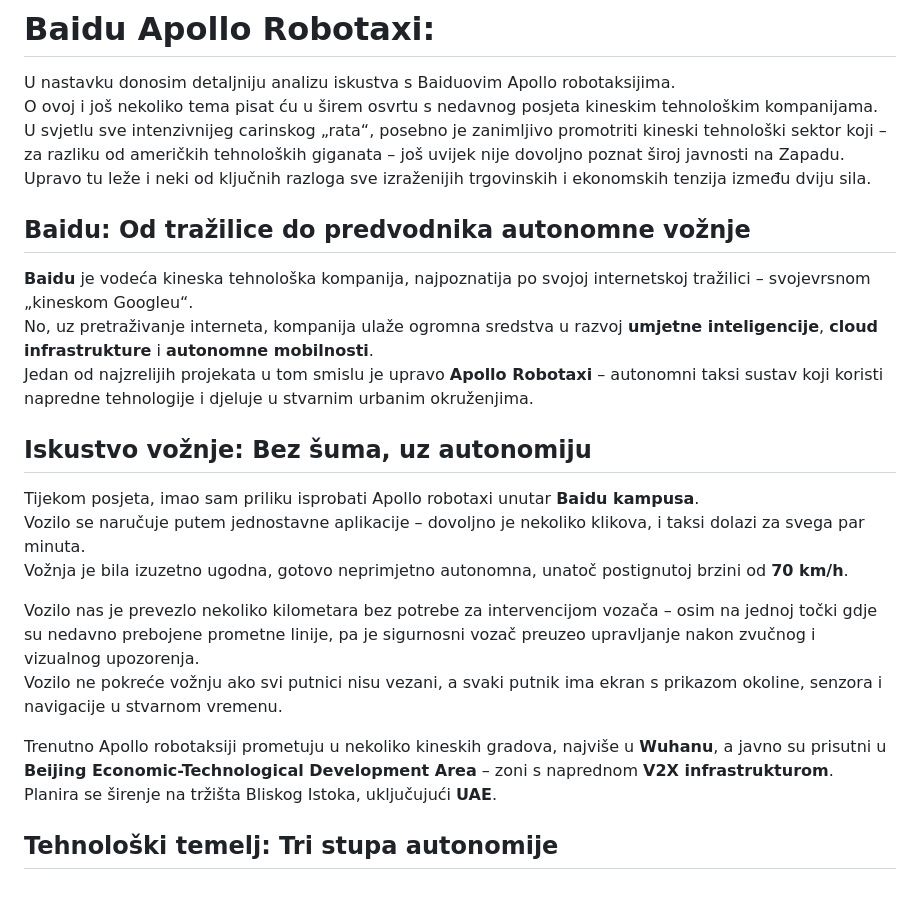
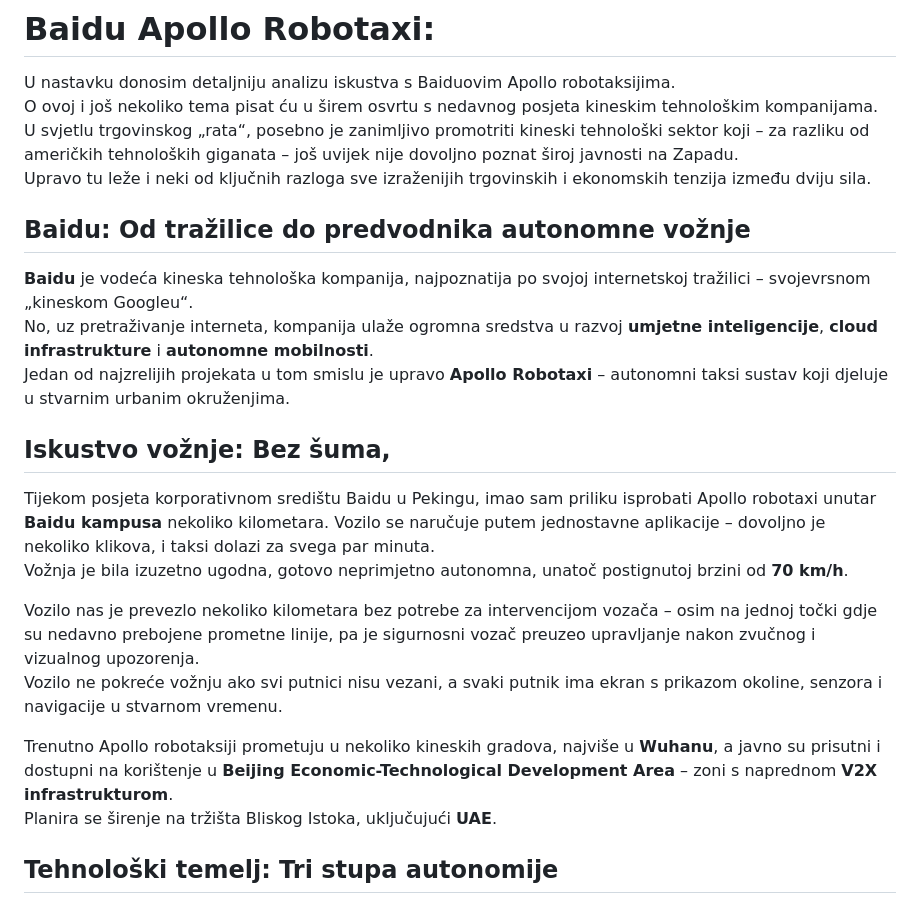
Before and after one commit to DujeBralic/Repozitorij-kompanija, a Markdown page: Baidu - Apollo Robotaxi.md, the part around the change. Rendered like a GitHub page.

```diff
--- a/Baidu - Apollo Robotaxi.md
+++ b/Baidu - Apollo Robotaxi.md
@@ -2,25 +2,25 @@
 
 U nastavku donosim detaljniju analizu iskustva s Baiduovim Apollo robotaksijima.
 O ovoj i još nekoliko tema pisat ću u širem osvrtu s nedavnog posjeta kineskim tehnološkim kompanijama.
-U svjetlu sve intenzivnijeg carinskog „rata“, posebno je zanimljivo promotriti kineski tehnološki sektor koji – za razliku od američkih tehnoloških giganata – još uvijek nije dovoljno poznat široj javnosti na Zapadu.
+U svjetlu trgovinskog „rata“, posebno je zanimljivo promotriti kineski tehnološki sektor koji – za razliku od američkih tehnoloških giganata – još uvijek nije dovoljno poznat široj javnosti na Zapadu.
 Upravo tu leže i neki od ključnih razloga sve izraženijih trgovinskih i ekonomskih tenzija između dviju sila.
 
 ## Baidu: Od tražilice do predvodnika autonomne vožnje
 
 **Baidu** je vodeća kineska tehnološka kompanija, najpoznatija po svojoj internetskoj tražilici – svojevrsnom „kineskom Googleu“.
 No, uz pretraživanje interneta, kompanija ulaže ogromna sredstva u razvoj **umjetne inteligencije**, **cloud infrastrukture** i **autonomne mobilnosti**.
-Jedan od najzrelijih projekata u tom smislu je upravo **Apollo Robotaxi** – autonomni taksi sustav koji koristi napredne tehnologije i djeluje u stvarnim urbanim okruženjima.
+Jedan od najzrelijih projekata u tom smislu je upravo **Apollo Robotaxi** – autonomni taksi sustav koji djeluje u stvarnim urbanim okruženjima.
 
-## Iskustvo vožnje: Bez šuma, uz autonomiju
+## Iskustvo vožnje: Bez šuma,
 
-Tijekom posjeta, imao sam priliku isprobati Apollo robotaxi unutar **Baidu kampusa**.
+Tijekom posjeta korporativnom središtu Baidu u Pekingu, imao sam priliku isprobati Apollo robotaxi unutar **Baidu kampusa** nekoliko kilometara.
 Vozilo se naručuje putem jednostavne aplikacije – dovoljno je nekoliko klikova, i taksi dolazi za svega par minuta.
 Vožnja je bila izuzetno ugodna, gotovo neprimjetno autonomna, unatoč postignutoj brzini od **70 km/h**.
 
 Vozilo nas je prevezlo nekoliko kilometara bez potrebe za intervencijom vozača – osim na jednoj točki gdje su nedavno prebojene prometne linije, pa je sigurnosni vozač preuzeo upravljanje nakon zvučnog i vizualnog upozorenja.
 Vozilo ne pokreće vožnju ako svi putnici nisu vezani, a svaki putnik ima ekran s prikazom okoline, senzora i navigacije u stvarnom vremenu.
 
-Trenutno Apollo robotaksiji prometuju u nekoliko kineskih gradova, najviše u **Wuhanu**, a javno su prisutni u **Beijing Economic-Technological Development Area** – zoni s naprednom **V2X infrastrukturom**.
+Trenutno Apollo robotaksiji prometuju u nekoliko kineskih gradova, najviše u **Wuhanu**, a javno su prisutni i dostupni na korištenje u **Beijing Economic-Technological Development Area** – zoni s naprednom **V2X infrastrukturom**.
 Planira se širenje na tržišta Bliskog Istoka, uključujući **UAE**.
 
 ## Tehnološki temelj: Tri stupa autonomije
```
